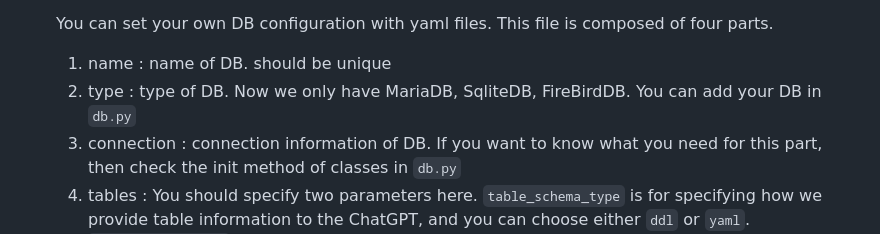
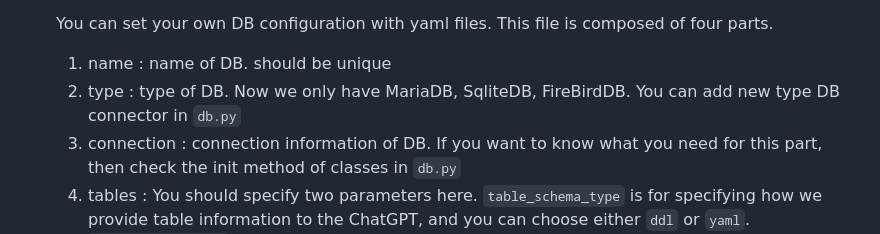
Before and after one commit to bluesyblues/natural-language-query-machine, a Markdown page: README.md, the part around the change. Drawn GitHub-style.

```diff
--- a/README.md
+++ b/README.md
@@ -48,7 +48,7 @@ Directly ask the requests to Natural Language Query Machine -> Query Machine mak
 
    You can set your own DB configuration with yaml files. This file is composed of four parts.
    1. name : name of DB. should be unique
-   2. type : type of DB. Now we only have MariaDB, SqliteDB, FireBirdDB. You can add your DB in `db.py`
+   2. type : type of DB. Now we only have MariaDB, SqliteDB, FireBirdDB. You can add new type DB connector in `db.py`
    3. connection : connection information of DB. If you want to know what you need for this part, then check the init method of classes in `db.py`
    4. tables : You should specify two parameters here. `table_schema_type` is for specifying how we provide table information to the ChatGPT, and you can choose either `ddl` or `yaml`. `table_schema_path` is the path of the file that specifies table schema. I will skip the detailed explanation. Please refer to the example file. `./configs/finance/tables.yaml`, `./configs/music/ddl`
 
```
